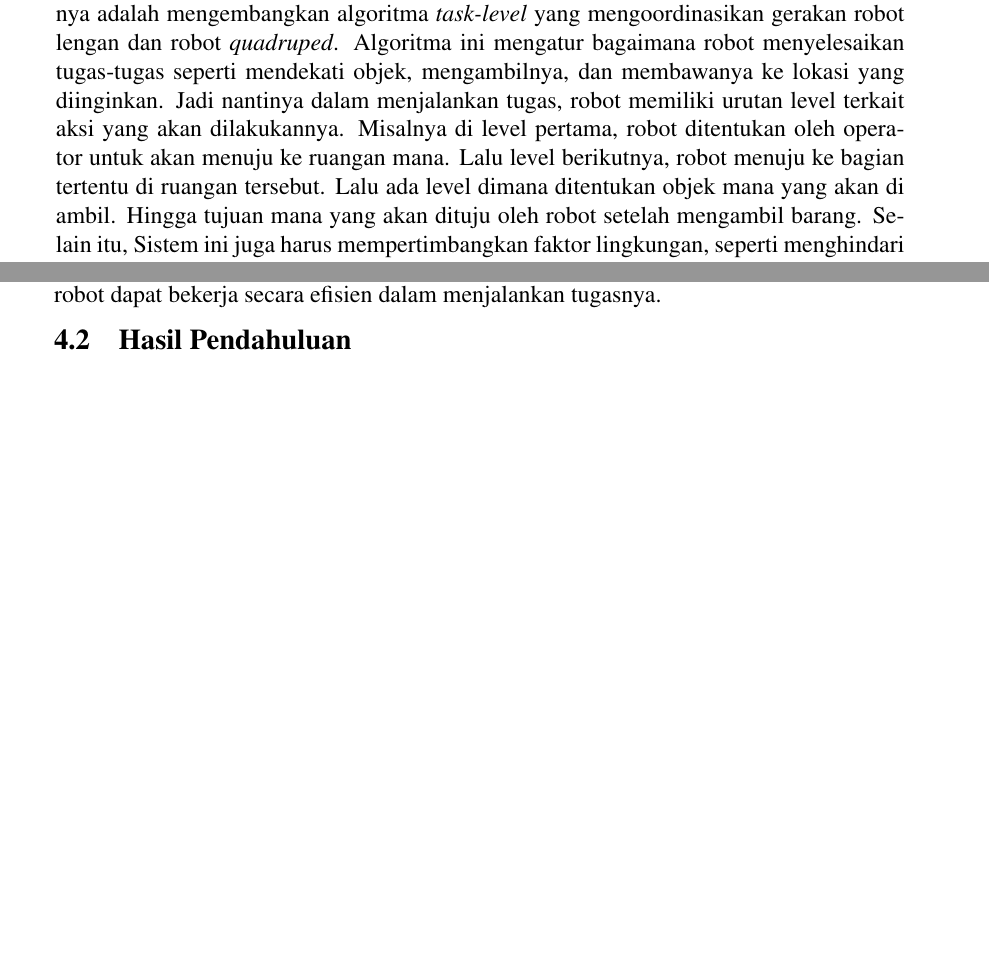
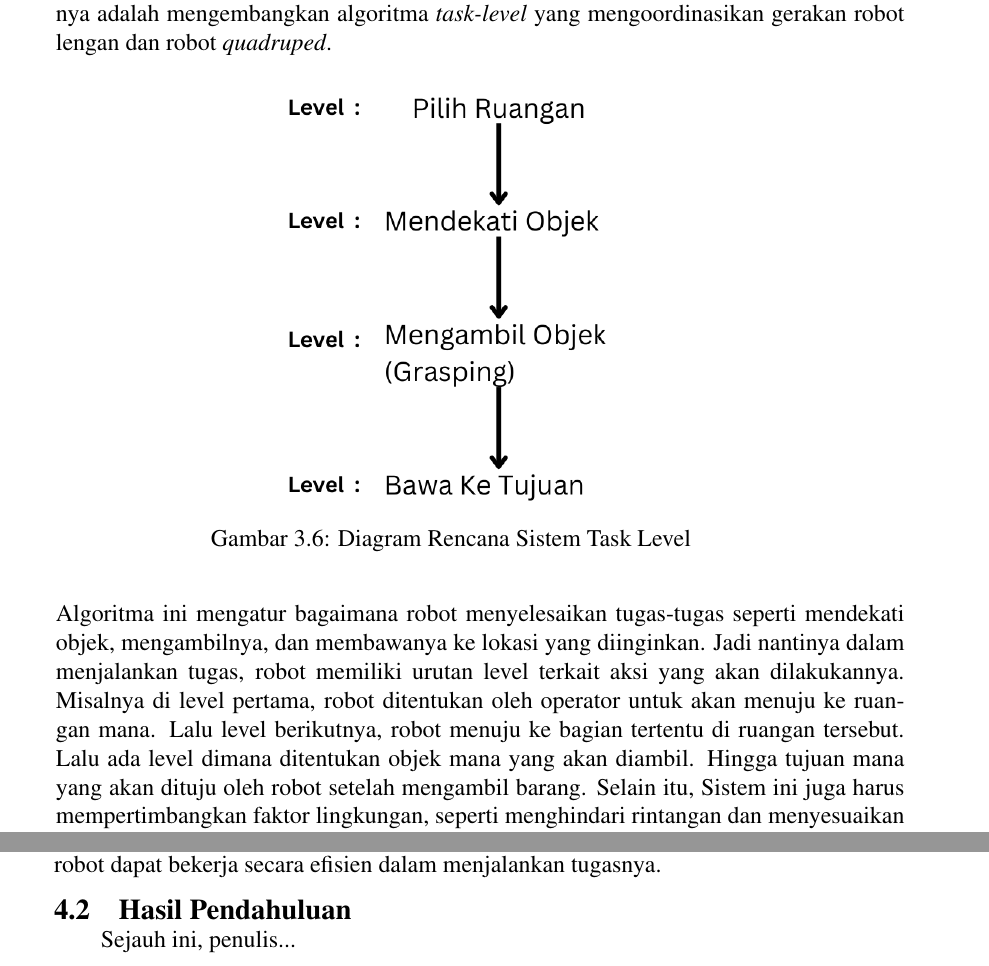
Before and after one commit to mhilmir/proposal_tugas_akhir_v2, a LaTeX thesis (main.tex, which reads konten/3-metodologi.tex, konten/4-lainnya.tex): two parts of pages 30 and 31 of 35, joined at a grey line, cut so that both start at the same text, the shorter picture padded with empty space. Compiled offline with pdfLaTeX.

Commit message:
done bab 3

```diff
--- a/konten/3-metodologi.tex
+++ b/konten/3-metodologi.tex
@@ -114,10 +114,15 @@ Berikut merupakan penjelasan dari tiap tahapan pada metode penelitian di atas :
 
   \item \textbf{Algoritma Sistem Task-Level} : Setelah integrasi perangkat keras selesai, tahap selanjutnya adalah
   mengembangkan algoritma \emph{task-level} yang mengoordinasikan gerakan robot lengan dan robot \emph{quadruped}.
+  \begin{figure} [H] \centering
+    \includegraphics[scale=0.5]{gambar/Diagram Task Level.png}
+    \caption{Diagram Rencana Sistem Task Level}
+    \label{fig:diagram_task_level}
+  \end{figure}
   Algoritma ini mengatur bagaimana robot menyelesaikan tugas-tugas seperti mendekati objek, mengambilnya, dan
   membawanya ke lokasi yang diinginkan. Jadi nantinya dalam menjalankan tugas, robot memiliki urutan level terkait aksi yang akan dilakukannya.
   Misalnya di level pertama, robot ditentukan oleh operator untuk akan menuju ke ruangan mana.
-  Lalu level berikutnya, robot menuju ke bagian tertentu di ruangan tersebut. Lalu ada level dimana ditentukan objek mana yang akan di ambil.
+  Lalu level berikutnya, robot menuju ke bagian tertentu di ruangan tersebut. Lalu ada level dimana ditentukan objek mana yang akan diambil.
   Hingga tujuan mana yang akan dituju oleh robot setelah mengambil barang. Selain itu,
    Sistem ini juga harus mempertimbangkan faktor lingkungan, seperti menghindari
   rintangan dan menyesuaikan pergerakan sesuai kondisi medan.
--- a/konten/4-lainnya.tex
+++ b/konten/4-lainnya.tex
@@ -15,3 +15,4 @@ termasuk persepsi visual, pemrosesan data \emph{grasping}, kendali robot lengan,
 sehingga robot dapat bekerja secara efisien dalam menjalankan tugasnya.
 
 \section{Hasil Pendahuluan}
+Sejauh ini, penulis...
```
Also changed, not shown: gambar/Diagram Task Level.png (added).
